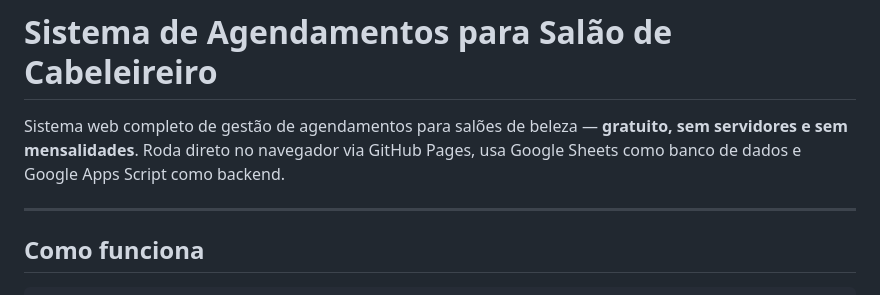
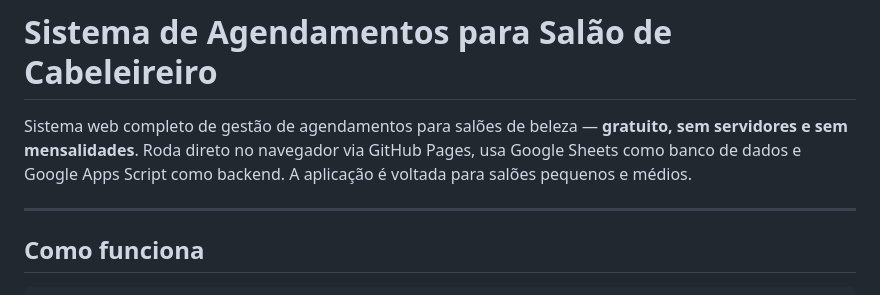
Before and after one commit to PedroACFavaro/Aplicativo-de-salao-de-cabeleireiro, a Markdown page: README.md, the part around the change. Drawn GitHub-style.

```diff
--- a/README.md
+++ b/README.md
@@ -1,6 +1,6 @@
 # Sistema de Agendamentos para Salão de Cabeleireiro
 
-Sistema web completo de gestão de agendamentos para salões de beleza — **gratuito, sem servidores e sem mensalidades**. Roda direto no navegador via GitHub Pages, usa Google Sheets como banco de dados e Google Apps Script como backend.
+Sistema web completo de gestão de agendamentos para salões de beleza — **gratuito, sem servidores e sem mensalidades**. Roda direto no navegador via GitHub Pages, usa Google Sheets como banco de dados e Google Apps Script como backend. A aplicação é voltada para salões pequenos e médios.
 
 ---
 
```
